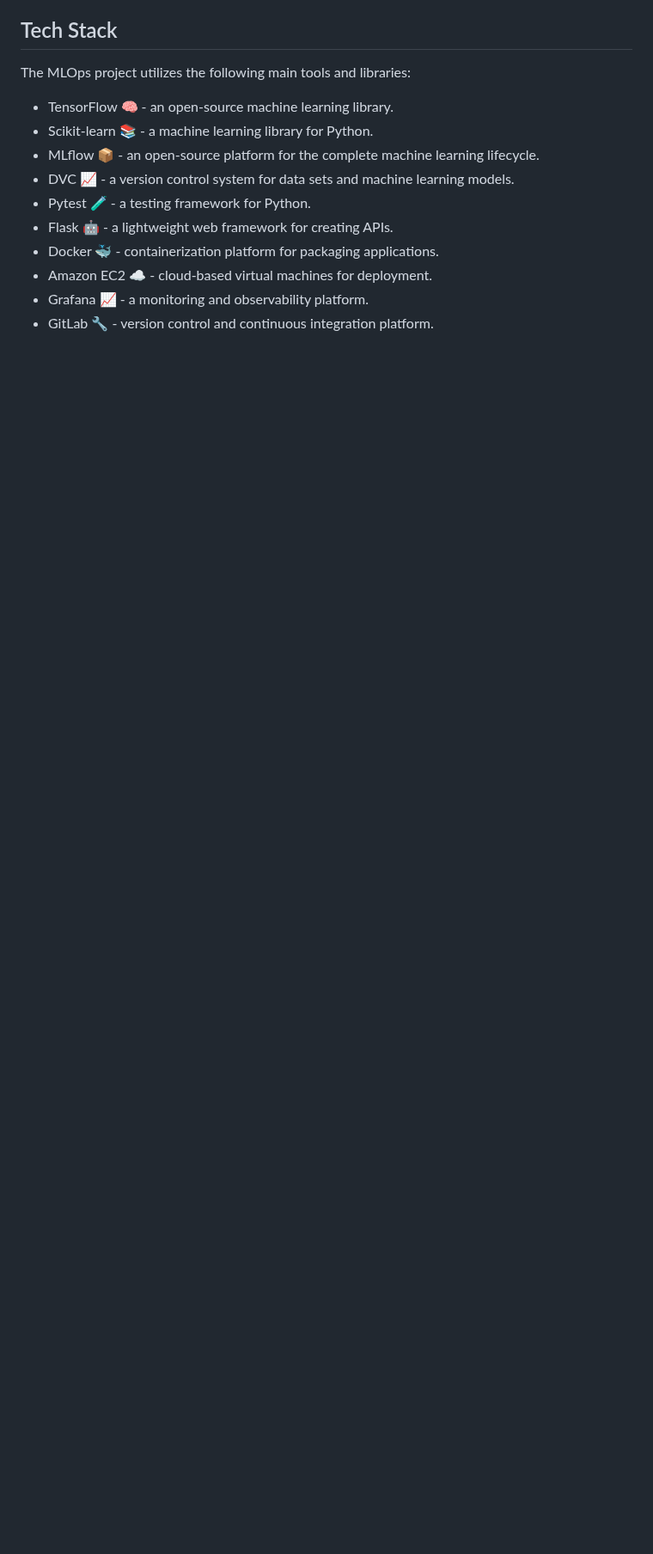
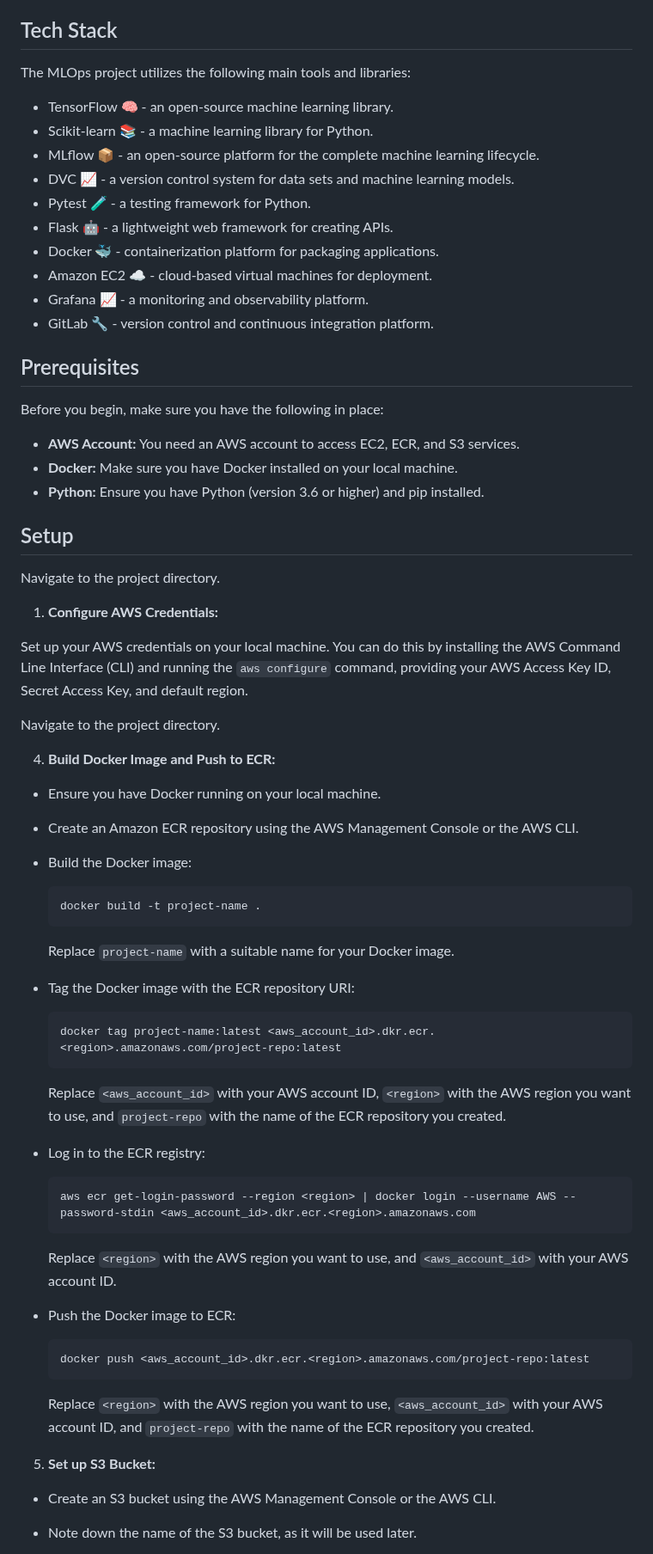
Before and after one commit to Younes1337/End2End-MLOps, a Markdown page: README.md, the part around one of its changes. Shown at 86% size. Drawn GitHub-style; blank space fills up the shorter version.

````diff
--- a/README.md
+++ b/README.md
@@ -72,3 +72,66 @@ The MLOps project utilizes the following main tools and libraries:
 - Amazon EC2 ☁️ - cloud-based virtual machines for deployment.
 - Grafana 📈 - a monitoring and observability platform.
 - GitLab 🔧 - version control and continuous integration platform.
+
+## Prerequisites
+
+Before you begin, make sure you have the following in place:
+
+- **AWS Account:** You need an AWS account to access EC2, ECR, and S3 services.
+- **Docker:** Make sure you have Docker installed on your local machine.
+- **Python:** Ensure you have Python (version 3.6 or higher) and pip installed.
+
+## Setup
+Navigate to the project directory.
+
+1. **Configure AWS Credentials:**
+
+Set up your AWS credentials on your local machine. You can do this by installing the AWS Command Line Interface (CLI) and running the `aws configure` command, providing your AWS Access Key ID, Secret Access Key, and default region.
+
+Navigate to the project directory.
+
+
+4. **Build Docker Image and Push to ECR:**
+
+- Ensure you have Docker running on your local machine.
+
+- Create an Amazon ECR repository using the AWS Management Console or the AWS CLI.
+
+- Build the Docker image:
+
+  ```
+  docker build -t project-name .
+  ```
+
+  Replace `project-name` with a suitable name for your Docker image.
+
+- Tag the Docker image with the ECR repository URI:
+
+  ```
+  docker tag project-name:latest <aws_account_id>.dkr.ecr.<region>.amazonaws.com/project-repo:latest
+  ```
+
+  Replace `<aws_account_id>` with your AWS account ID, `<region>` with the AWS region you want to use, and `project-repo` with the name of the ECR repository you created.
+
+- Log in to the ECR registry:
+
+  ```
+  aws ecr get-login-password --region <region> | docker login --username AWS --password-stdin <aws_account_id>.dkr.ecr.<region>.amazonaws.com
+  ```
+
+  Replace `<region>` with the AWS region you want to use, and `<aws_account_id>` with your AWS account ID.
+
+- Push the Docker image to ECR:
+
+  ```
+  docker push <aws_account_id>.dkr.ecr.<region>.amazonaws.com/project-repo:latest
+  ```
+
+  Replace `<region>` with the AWS region you want to use, `<aws_account_id>` with your AWS account ID, and `project-repo` with the name of the ECR repository you created.
+
+5. **Set up S3 Bucket:**
+
+- Create an S3 bucket using the AWS Management Console or the AWS CLI.
+
+- Note down the name of the S3 bucket, as it will be used later.
+
````
Also changed, not shown: other parts of README.md (+15 -0 lines).
